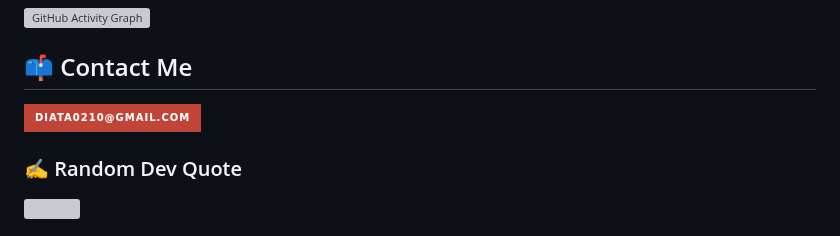
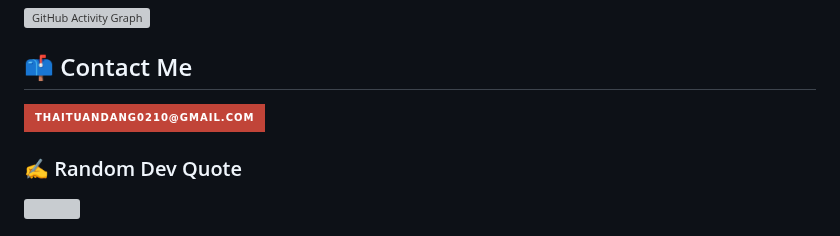
Before and after one commit to diata0210/diata0210, a Markdown page: README.md, the part around the change. Drawn GitHub-style; badges without logos; grey boxes are pictures that could not be loaded.

```diff
--- a/README.md
+++ b/README.md
@@ -84,7 +84,7 @@
 ![GitHub Activity Graph](https://github-readme-activity-graph.vercel.app/graph?username=diata0210&theme=react-dark)
 
 ## 📫 Contact Me
-[![Gmail Badge](https://img.shields.io/badge/-diata0210@gmail.com-c14438?style=for-the-badge&logo=Gmail&logoColor=white&link=mailto:@gmail.com)](mailto:thaituandang0210@gmail.com)
+[![Gmail Badge](https://img.shields.io/badge/-thaituandang0210@gmail.com-c14438?style=for-the-badge&logo=Gmail&logoColor=white&link=mailto:@gmail.com)](mailto:thaituandang0210@gmail.com)
 
 ### ✍️ Random Dev Quote
 ![](https://quotes-github-readme.vercel.app/api?type=horizontal&theme=radical)
```
